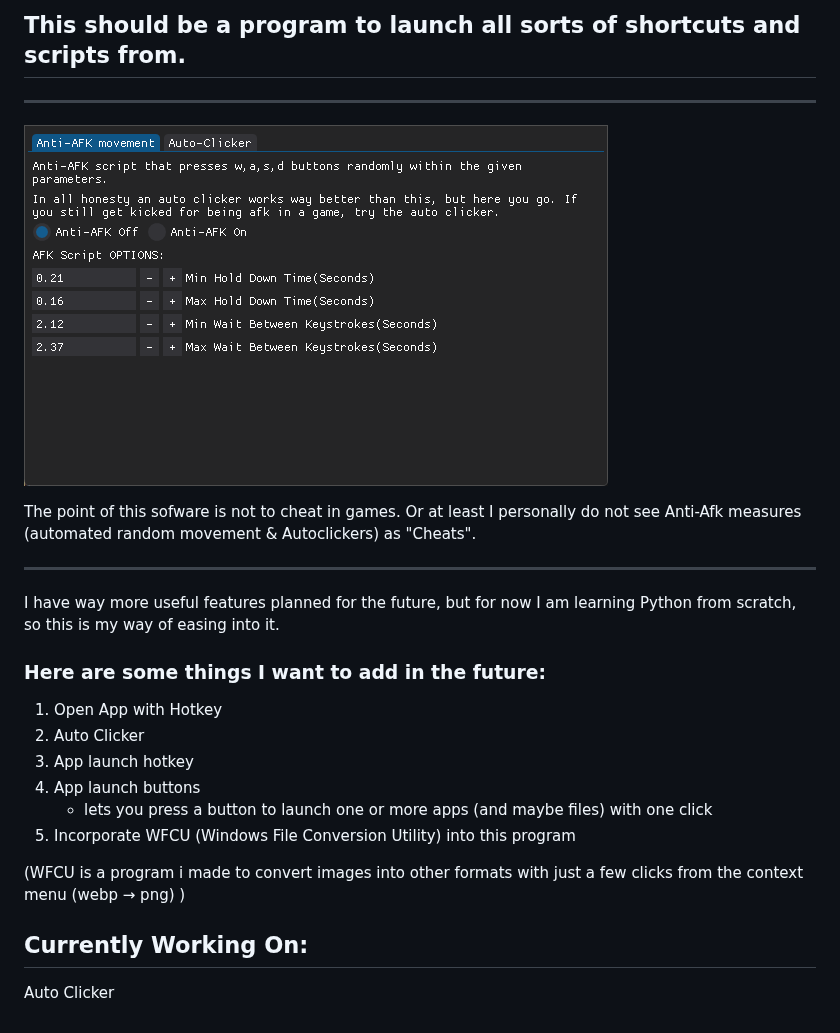
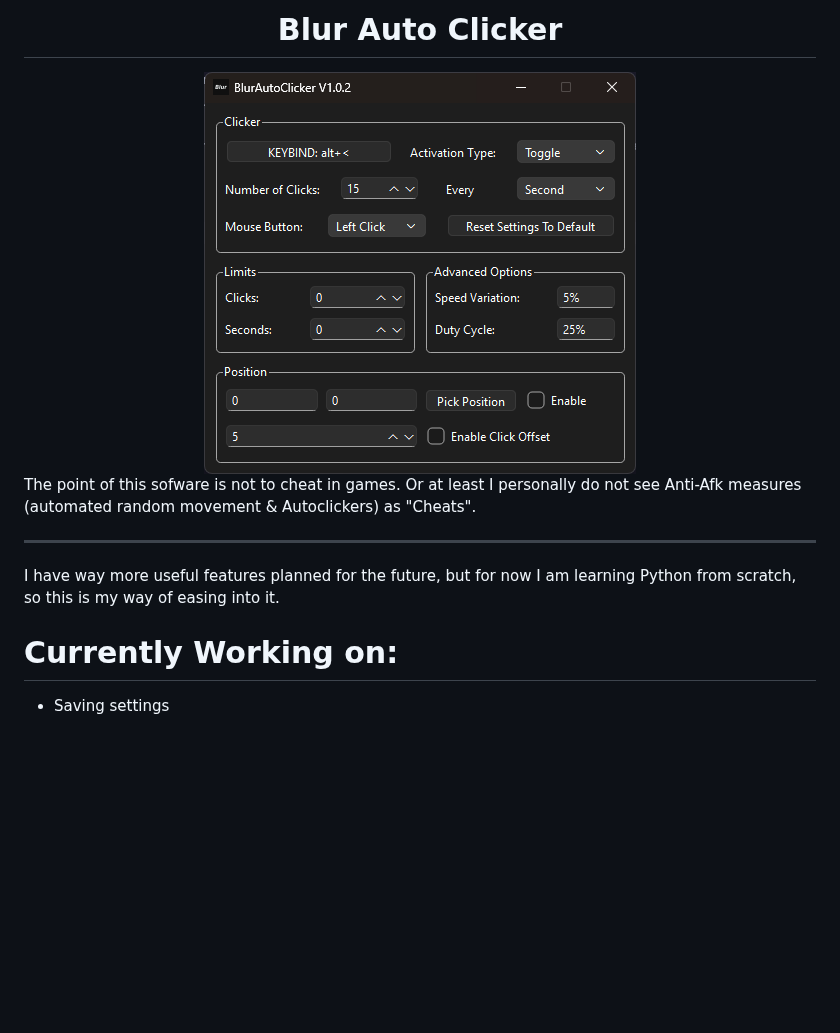
Before and after one commit to Blur009/Blur-AutoClicker, a Markdown page: Readme.md, the part around the change. GitHub-like rendering; pictures changed too: Resources/AutoClickerPreview.png (added), Resources/img.png (deleted); blank space fills up the shorter version.

Commit message:
New GUI, mostly finished auto clicker

```diff
--- a/Readme.md
+++ b/Readme.md
@@ -1,26 +1,16 @@
-## This should be a program to launch all sorts of shortcuts and scripts from.
+<div align="center">
+    <h1 align="center">Blur Auto Clicker</h1>
+    <img src="https://github.com/Blur009/Blur-AutoClicker/blob/main/Resources/AutoClickerPreview.png"/>
+</div>
+
+
+The point of this sofware is not to cheat in games. Or at least I personally
+do not see Anti-Afk measures (automated random movement & Autoclickers) as "Cheats".
 
 ---
 
-![img.png](Resources/img.png)
+I have way more useful features planned for the future, but for now I am learning
+Python from scratch, so this is my way of easing into it.
 
-The point of this sofware is not to cheat in games. Or at least I personally do not see Anti-Afk measures (automated random movement & Autoclickers) as "Cheats".
-
----
-
-I have way more useful features planned for the future, but for now I am learning Python from scratch, so this is my way of easing into it.
-
-### Here are some things I want to add in the future:
-
-1. Open App with Hotkey
-2. Auto Clicker
-3. App launch hotkey
-4. App launch buttons
-    - lets you press a button to launch one or more apps (and maybe files) with one click
-5. Incorporate WFCU (Windows File Conversion Utility) into this program
-
-(WFCU is a program i made to convert images into other formats with just a few clicks from the context menu (webp → png) )
-
-## Currently Working On:
-
-Auto Clicker
+# Currently Working on:
+- Saving settings
```
Also changed, not shown: Info.md (added, +10 -0 lines), 7 other files.
